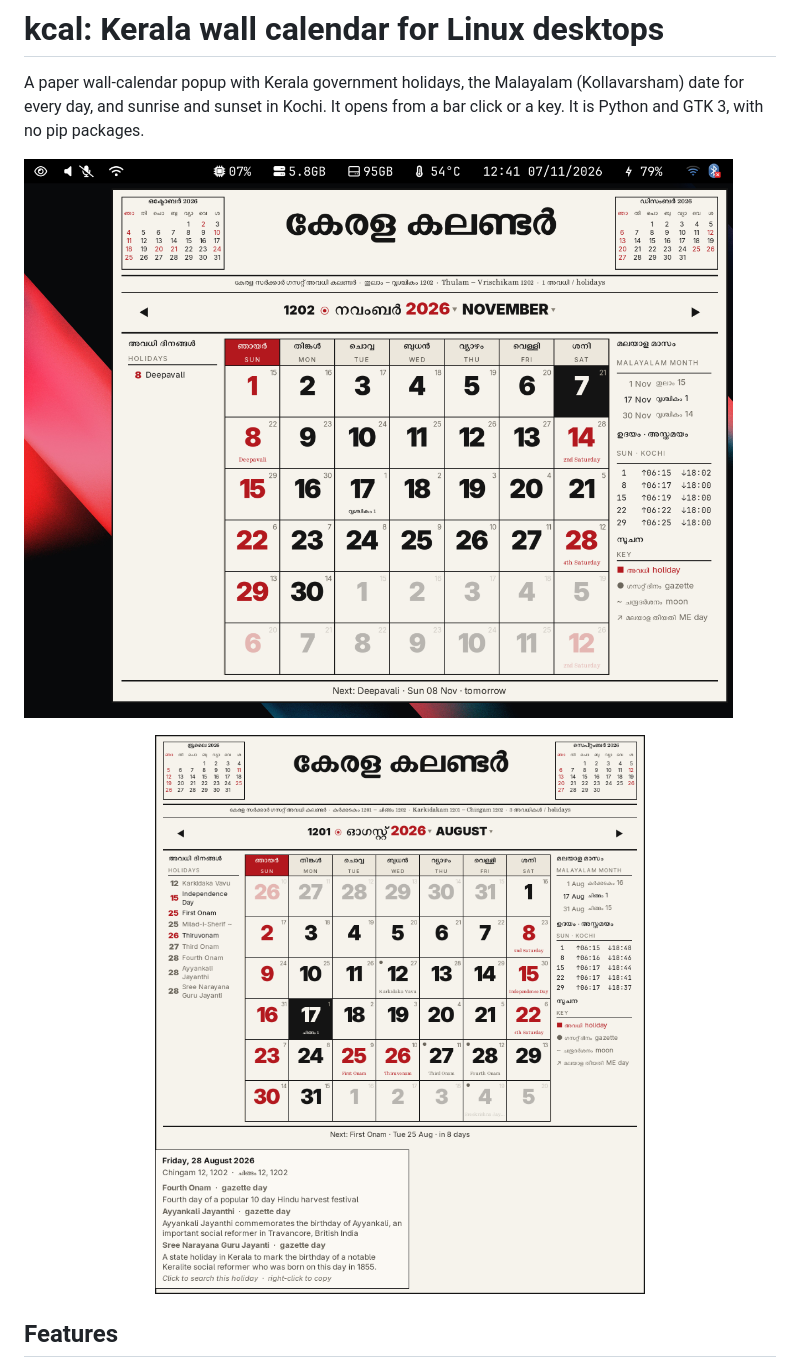
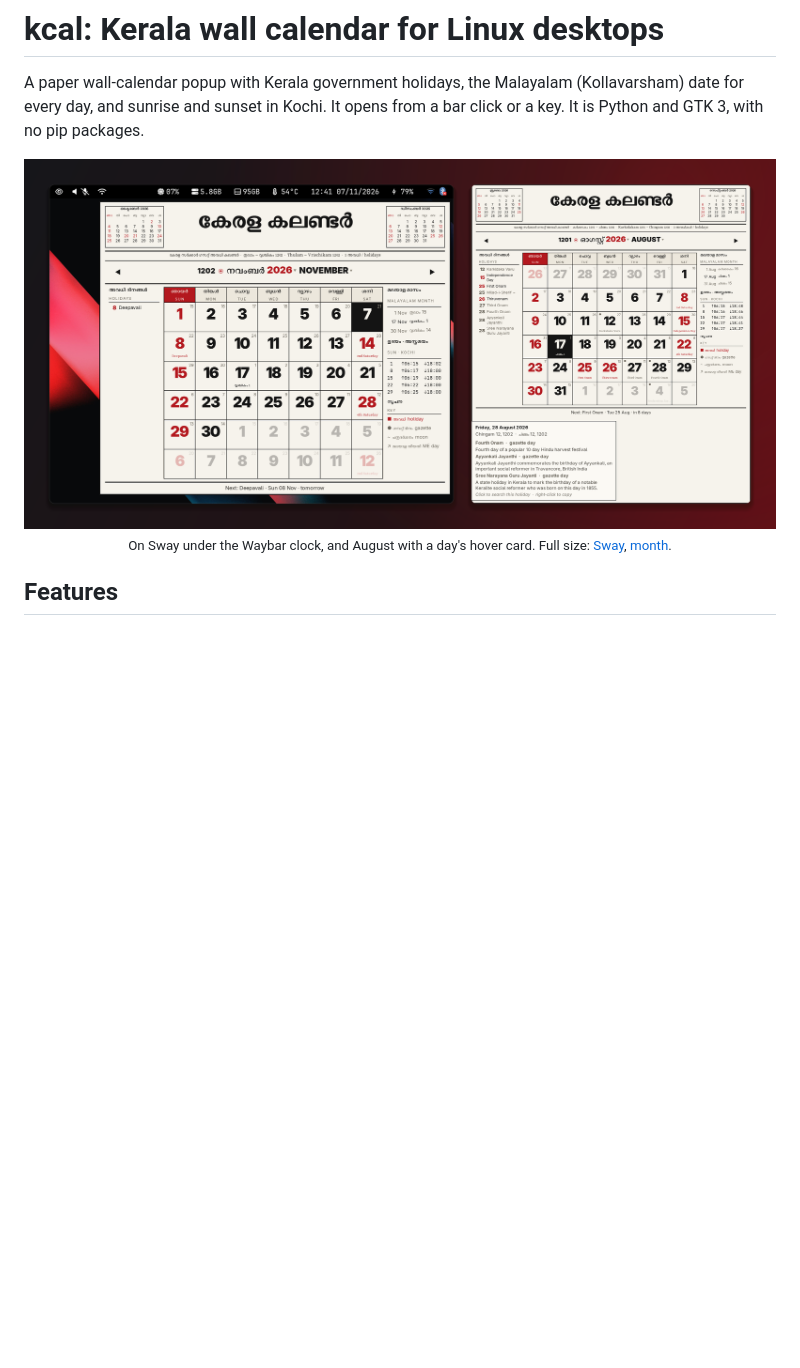
Before and after one commit to dracu-lah/kerala-calendar, a Markdown page: README.md, the part around one of its changes. Rendered like a GitHub page; pictures changed too: screenshots/hero.png (added); blank space fills up the shorter version.

Commit message:
docs:kcal README shows two cards on a gradient (Sway + month, text + image masthead) instead of four full-size shots

```diff
--- a/README.md
+++ b/README.md
@@ -4,9 +4,10 @@ A paper wall-calendar popup with Kerala government holidays, the Malayalam (Koll
 day, and sunrise and sunset in Kochi. It opens from a bar click or a key. It is Python and GTK 3, with no
 pip packages.
 
-![kcal open over Waybar on Sway](screenshots/sway.png)
-
-<p align="center"><img src="screenshots/month.png" width="640" alt="August 2026 with the hover card for 28 August"></p>
+<p align="center">
+  <img src="screenshots/hero.png" width="860" alt="Left: kcal open under the Waybar clock on Sway, November 2026. Right: August 2026 with the hover card for 28 August">
+  <br><sub>On Sway under the Waybar clock, and August with a day's hover card. Full size: <a href="screenshots/sway.png">Sway</a>, <a href="screenshots/month.png">month</a>.</sub>
+</p>
 
 ## Features
 
```
Also changed, not shown: other parts of README.md (+4 -3 lines), screenshots/masthead-image.png (deleted), screenshots/masthead-text.png (deleted), screenshots/mastheads.png (added), 1 other file.
